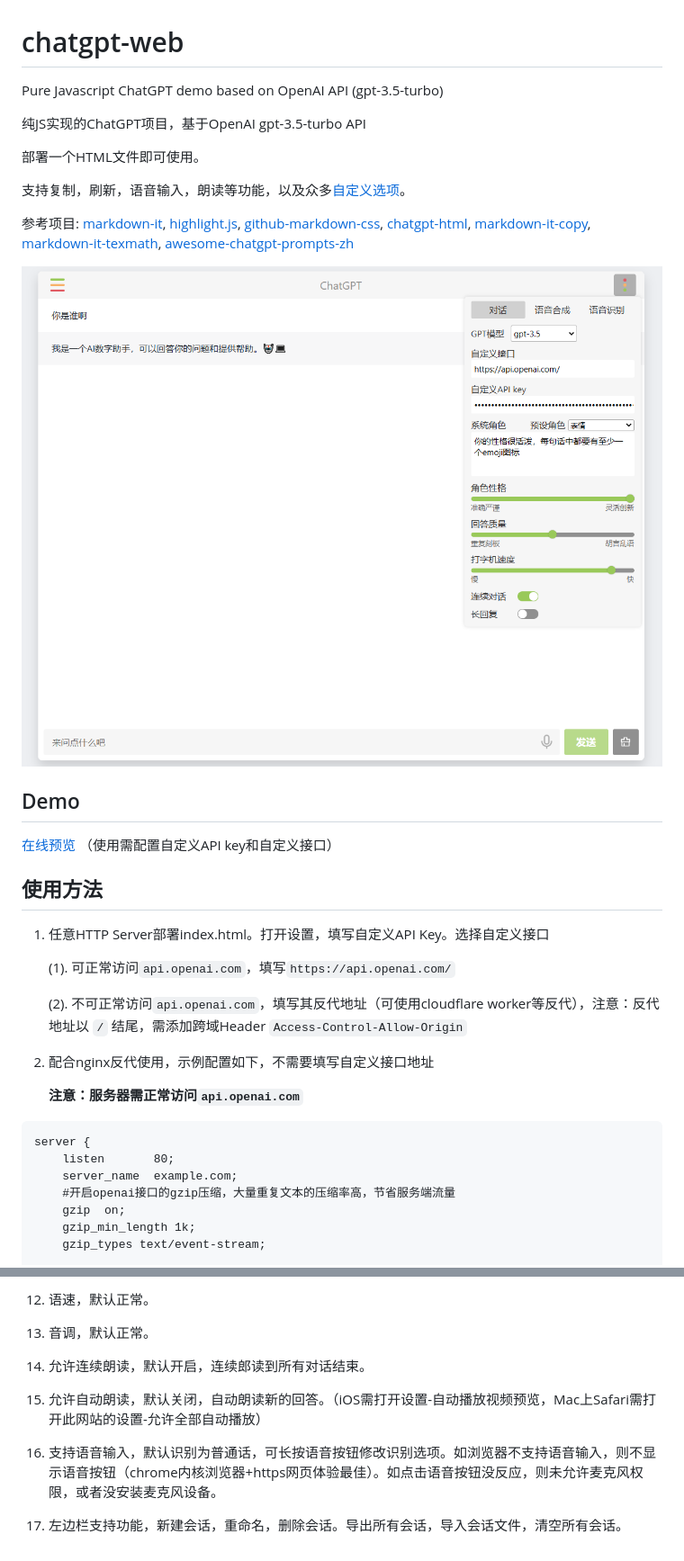
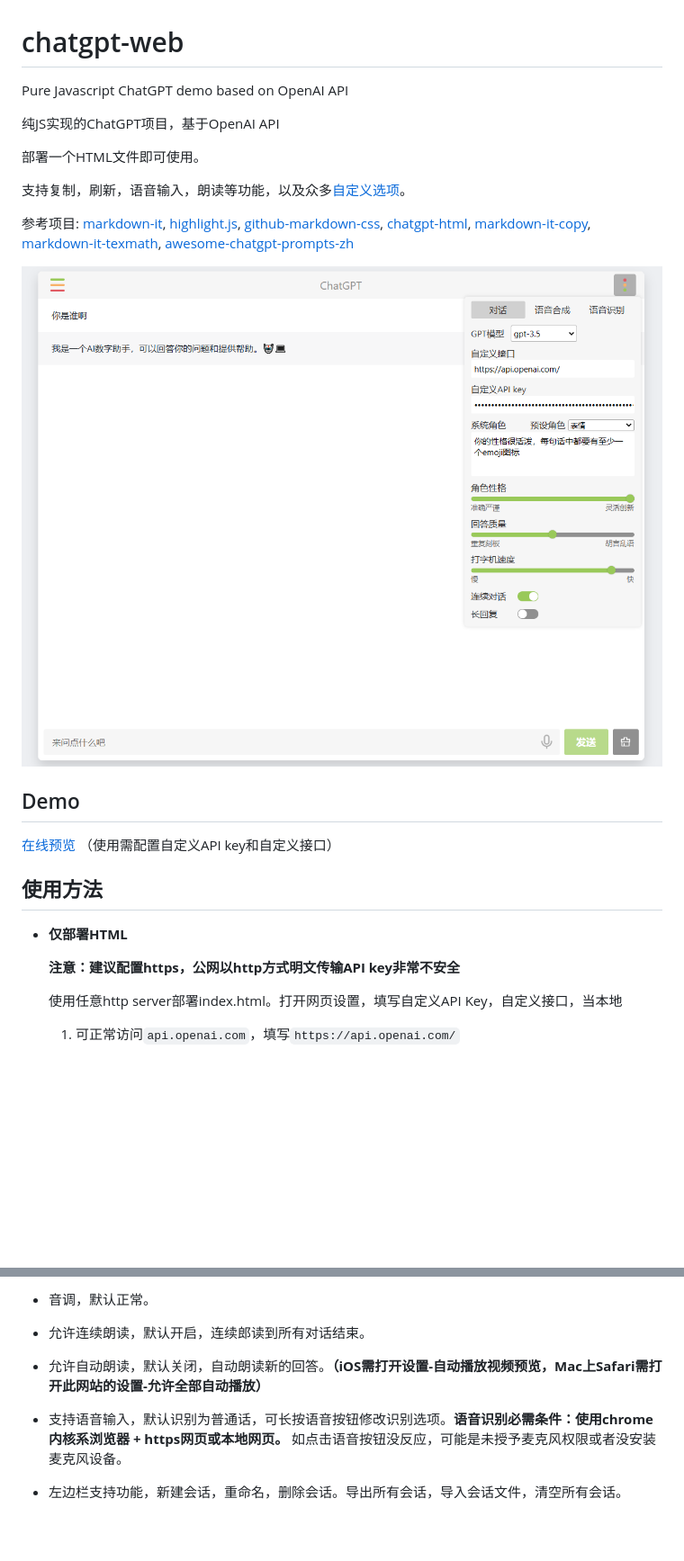
Before and after one commit to xqdoo00o/chatgpt-web, a Markdown page: README.md, 2 parts joined by grey strips. Shown: that part at 90% size. Drawn GitHub-style; blank space fills up the shorter version.

Commit message:
complete readme

````diff
--- a/README.md
+++ b/README.md
@@ -1,7 +1,7 @@
 # chatgpt-web
-Pure Javascript ChatGPT demo based on OpenAI API (gpt-3.5-turbo)
+Pure Javascript ChatGPT demo based on OpenAI API
 
-纯JS实现的ChatGPT项目，基于OpenAI gpt-3.5-turbo API
+纯JS实现的ChatGPT项目，基于OpenAI API
 
 部署一个HTML文件即可使用。
 
@@ -16,27 +16,18 @@ Pure Javascript ChatGPT demo based on OpenAI API (gpt-3.5-turbo)
 [markdown-it-texmath](https://github.com/goessner/markdown-it-texmath),
 [awesome-chatgpt-prompts-zh](https://github.com/PlexPt/awesome-chatgpt-prompts-zh)
 
-![示例](https://github.com/xqdoo00o/chatgpt-web/blob/main/example.png)
+![示例](https://raw.githubusercontent.com/xqdoo00o/chatgpt-web/main/example.png)
 
 ## Demo
 
 [在线预览](https://xqdoo00o.github.io/chatgpt-web/) （使用需配置自定义API key和自定义接口）
 
 ## 使用方法
-1. 任意HTTP Server部署index.html。打开设置，填写自定义API Key。选择自定义接口
+- **仅部署HTML**
 
-    (1). 可正常访问`api.openai.com`，填写`https://api.openai.com/`
+    **注意：建议配置https，公网以http方式明文传输API key非常不安全**
 
-    (2). 不可正常访问`api.openai.com`，填写其反代地址（可使用cloudflare worker等反代），注意：反代地址以 `/` 结尾，需添加跨域Header `Access-Control-Allow-Origin`
-2. 配合nginx反代使用，示例配置如下，不需要填写自定义接口地址
+    使用任意http server部署index.html。打开网页设置，填写自定义API Key，自定义接口，当本地
 
-    **注意：服务器需正常访问`api.openai.com`**
-```
-server {
-    listen       80;
-    server_name  example.com;
-    #开启openai接口的gzip压缩，大量重复文本的压缩率高，节省服务端流量
-    gzip  on;
-    gzip_min_length 1k;
-    gzip_types text/event-stream;
+    1. 可正常访问`api.openai.com`，填写`https://api.openai.com/`
 
@@ -115,12 +120,10 @@ yourdomain.example.com {
 
-12. 语速，默认正常。
+- 音调，默认正常。
 
-13. 音调，默认正常。
+- 允许连续朗读，默认开启，连续郎读到所有对话结束。
 
-14. 允许连续朗读，默认开启，连续郎读到所有对话结束。
+- 允许自动朗读，默认关闭，自动朗读新的回答。**（iOS需打开设置-自动播放视频预览，Mac上Safari需打开此网站的设置-允许全部自动播放）**
 
-15. 允许自动朗读，默认关闭，自动朗读新的回答。（iOS需打开设置-自动播放视频预览，Mac上Safari需打开此网站的设置-允许全部自动播放）
+- 支持语音输入，默认识别为普通话，可长按语音按钮修改识别选项。**语音识别必需条件：使用chrome内核系浏览器 + https网页或本地网页。** 如点击语音按钮没反应，可能是未授予麦克风权限或者没安装麦克风设备。
 
-16. 支持语音输入，默认识别为普通话，可长按语音按钮修改识别选项。如浏览器不支持语音输入，则不显示语音按钮（chrome内核浏览器+https网页体验最佳）。如点击语音按钮没反应，则未允许麦克风权限，或者没安装麦克风设备。
-
-17. 左边栏支持功能，新建会话，重命名，删除会话。导出所有会话，导入会话文件，清空所有会话。
+- 左边栏支持功能，新建会话，重命名，删除会话。导出所有会话，导入会话文件，清空所有会话。
````
Also changed, not shown: other parts of README.md (+70 -56 lines).
